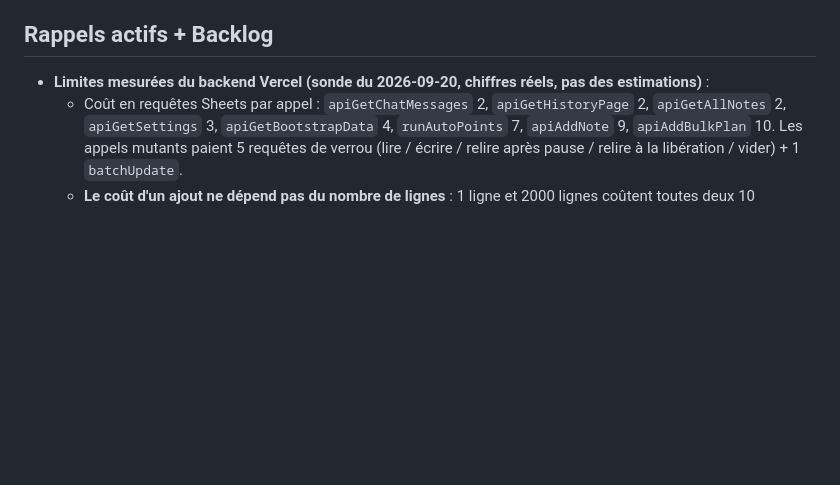
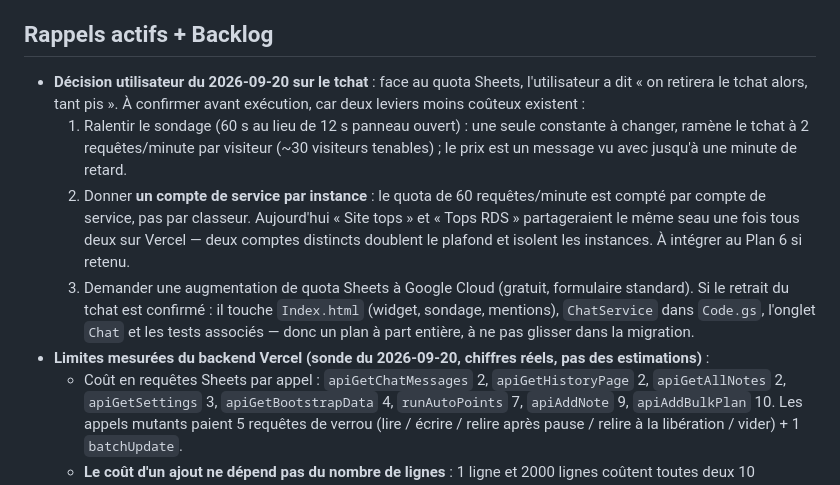
Before and after one commit to Arcxy2nd/top-des-tops, a Markdown page: NEXT_SESSION.md, the part around the change. Drawn GitHub-style; blank space fills up the shorter version.

Commit message:
docs(next-session): record chat removal decision and cheaper quota levers
Co-Authored-By: Claude Opus 5 <noreply@anthropic.com>

```diff
--- a/NEXT_SESSION.md
+++ b/NEXT_SESSION.md
@@ -23,6 +23,11 @@
 - Notification sortante (l'app prévient Discord d'un ajout de points fait depuis le site) : plan séparé, une fois les 4 commandes entrantes éprouvées.
 
 ## Rappels actifs + Backlog
+- **Décision utilisateur du 2026-09-20 sur le tchat** : face au quota Sheets, l'utilisateur a dit « on retirera le tchat alors, tant pis ». À confirmer avant exécution, car deux leviers moins coûteux existent :
+  1. Ralentir le sondage (60 s au lieu de 12 s panneau ouvert) : une seule constante à changer, ramène le tchat à 2 requêtes/minute par visiteur (~30 visiteurs tenables) ; le prix est un message vu avec jusqu'à une minute de retard.
+  2. Donner **un compte de service par instance** : le quota de 60 requêtes/minute est compté par compte de service, pas par classeur. Aujourd'hui « Site tops » et « Tops RDS » partageraient le même seau une fois tous deux sur Vercel — deux comptes distincts doublent le plafond et isolent les instances. À intégrer au Plan 6 si retenu.
+  3. Demander une augmentation de quota Sheets à Google Cloud (gratuit, formulaire standard).
+  Si le retrait du tchat est confirmé : il touche `Index.html` (widget, sondage, mentions), `ChatService` dans `Code.gs`, l'onglet `Chat` et les tests associés — donc un plan à part entière, à ne pas glisser dans la migration.
 - **Limites mesurées du backend Vercel (sonde du 2026-09-20, chiffres réels, pas des estimations)** :
   - Coût en requêtes Sheets par appel : `apiGetChatMessages` 2, `apiGetHistoryPage` 2, `apiGetAllNotes` 2, `apiGetSettings` 3, `apiGetBootstrapData` 4, `runAutoPoints` 7, `apiAddNote` 9, `apiAddBulkPlan` 10. Les appels mutants paient 5 requêtes de verrou (lire / écrire / relire après pause / relire à la libération / vider) + 1 `batchUpdate`.
   - **Le coût d'un ajout ne dépend pas du nombre de lignes** : 1 ligne et 2000 lignes coûtent toutes deux 10 requêtes et un seul lot. Seule la charge utile grandit (~350 octets par ligne, mesuré : 16 Ko pour 1 ligne, 706 Ko pour 2000).
```
